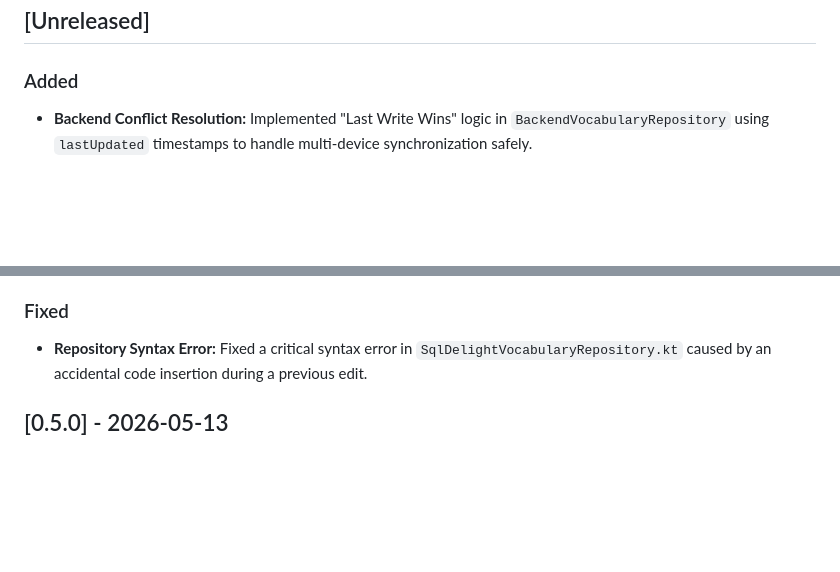
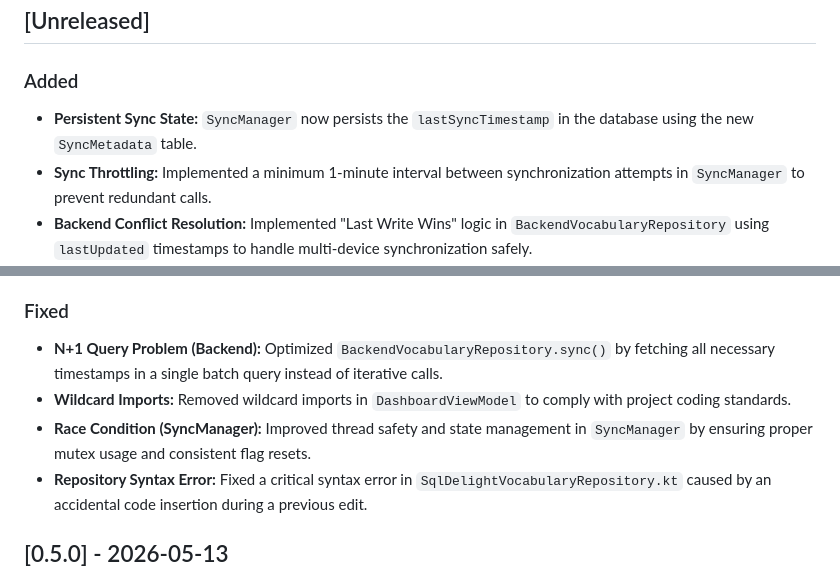
Before and after one commit to ursusandwolf/langkraft, a Markdown page: docs/CHANGELOG.md, 2 parts joined by grey strips. Drawn GitHub-style; blank space fills up the shorter version.

Commit message:
docs: update changelog with sync fixes

```diff
--- a/docs/CHANGELOG.md
+++ b/docs/CHANGELOG.md
@@ -2,6 +2,8 @@
 
 ## [Unreleased]
 ### Added
+- **Persistent Sync State:** `SyncManager` now persists the `lastSyncTimestamp` in the database using the new `SyncMetadata` table.
+- **Sync Throttling:** Implemented a minimum 1-minute interval between synchronization attempts in `SyncManager` to prevent redundant calls.
 - **Backend Conflict Resolution:** Implemented "Last Write Wins" logic in `BackendVocabularyRepository` using `lastUpdated` timestamps to handle multi-device synchronization safely.
 - **Persistent Sync Queue:** Fully integrated the database-backed `PendingSyncChange` queue into the client synchronization workflow.
 - **selectWordById Query:** Added missing SQL query to `AppDatabase.sq` to support granular word retrieval during sync.
@@ -12,6 +14,9 @@
 - **Dashboard Sync Integration:** Integrated `SyncManager` into `DashboardViewModel` to automatically trigger synchronization when the user opens the dashboard.
 
 ### Fixed
+- **N+1 Query Problem (Backend):** Optimized `BackendVocabularyRepository.sync()` by fetching all necessary timestamps in a single batch query instead of iterative calls.
+- **Wildcard Imports:** Removed wildcard imports in `DashboardViewModel` to comply with project coding standards.
+- **Race Condition (SyncManager):** Improved thread safety and state management in `SyncManager` by ensuring proper mutex usage and consistent flag resets.
 - **Repository Syntax Error:** Fixed a critical syntax error in `SqlDelightVocabularyRepository.kt` caused by an accidental code insertion during a previous edit.
 
 ## [0.5.0] - 2026-05-13
```
